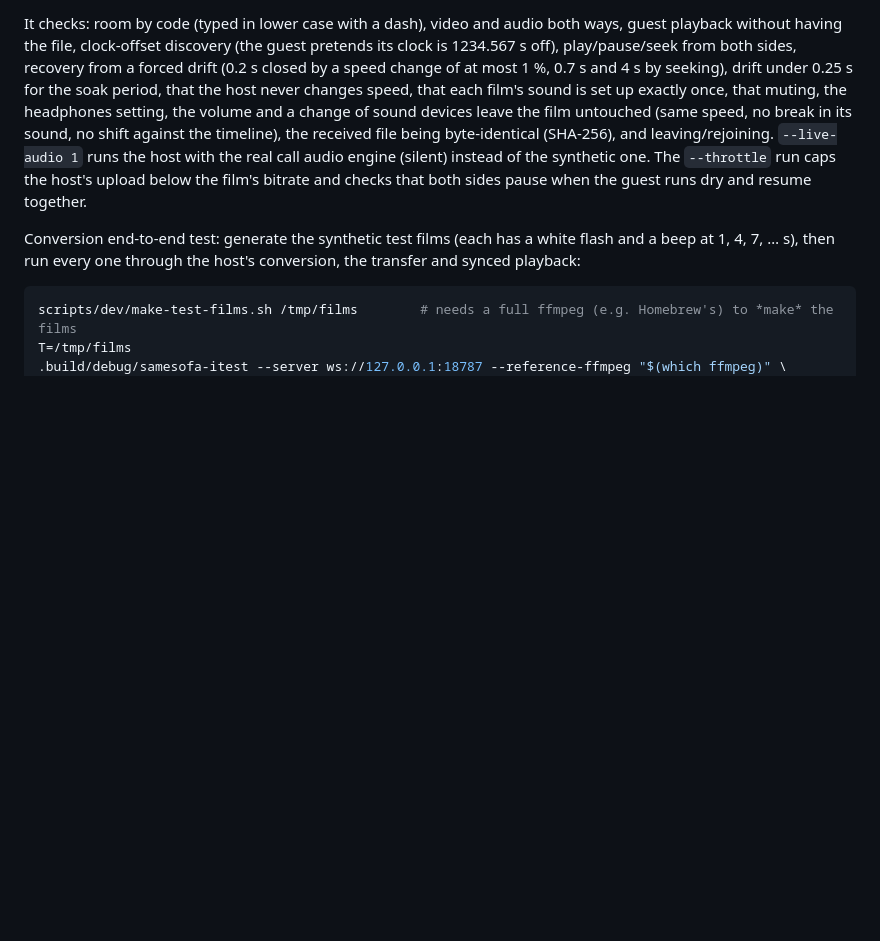
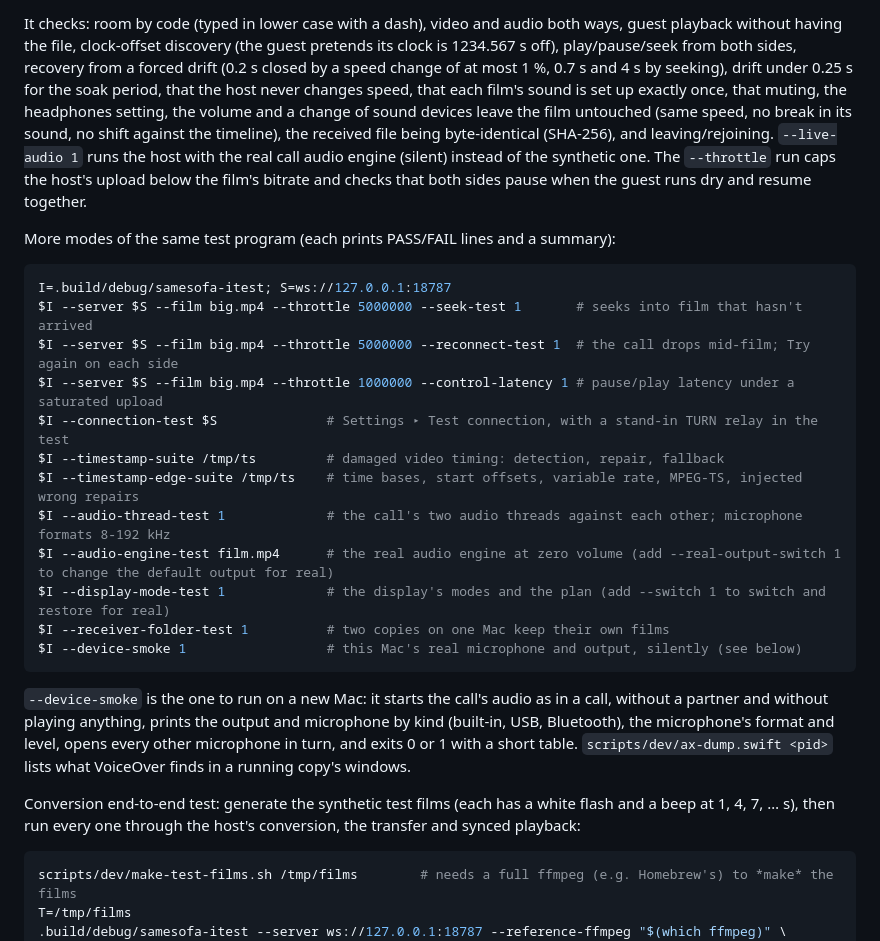
Before and after one commit to dylanneve1/samesofa, a Markdown page: README.md, the part around one of its changes. Rendered like a GitHub page; blank space fills up the shorter version.

````diff
--- a/README.md
+++ b/README.md
@@ -486,6 +514,30 @@ engine (silent) instead of the synthetic one. The
 `--throttle` run caps the host's upload below the film's bitrate and checks that
 both sides pause when the guest runs dry and resume together.
 
+More modes of the same test program (each prints PASS/FAIL lines and a summary):
+
+```sh
+I=.build/debug/samesofa-itest; S=ws://127.0.0.1:18787
+$I --server $S --film big.mp4 --throttle 5000000 --seek-test 1       # seeks into film that hasn't arrived
+$I --server $S --film big.mp4 --throttle 5000000 --reconnect-test 1  # the call drops mid-film; Try again on each side
+$I --server $S --film big.mp4 --throttle 1000000 --control-latency 1 # pause/play latency under a saturated upload
+$I --connection-test $S              # Settings ▸ Test connection, with a stand-in TURN relay in the test
+$I --timestamp-suite /tmp/ts         # damaged video timing: detection, repair, fallback
+$I --timestamp-edge-suite /tmp/ts    # time bases, start offsets, variable rate, MPEG-TS, injected wrong repairs
+$I --audio-thread-test 1             # the call's two audio threads against each other; microphone formats 8-192 kHz
+$I --audio-engine-test film.mp4      # the real audio engine at zero volume (add --real-output-switch 1 to change the default output for real)
+$I --display-mode-test 1             # the display's modes and the plan (add --switch 1 to switch and restore for real)
+$I --receiver-folder-test 1          # two copies on one Mac keep their own films
+$I --device-smoke 1                  # this Mac's real microphone and output, silently (see below)
+```
+
+`--device-smoke` is the one to run on a new Mac: it starts the call's audio
+as in a call, without a partner and without playing anything, prints the
+output and microphone by kind (built-in, USB, Bluetooth), the microphone's
+format and level, opens every other microphone in turn, and exits 0 or 1
+with a short table. `scripts/dev/ax-dump.swift <pid>` lists what VoiceOver
+finds in a running copy's windows.
+
 Conversion end-to-end test: generate the synthetic test films (each has a
 white flash and a beep at 1, 4, 7, … s), then run every one through the host's
 conversion, the transfer and synced playback:
````
Also changed, not shown: other parts of README.md (+38 -3 lines), docs/screenshots/settings.png, 8 other files.
